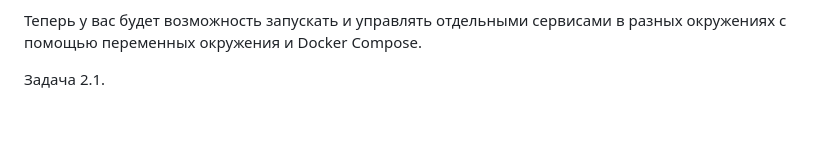
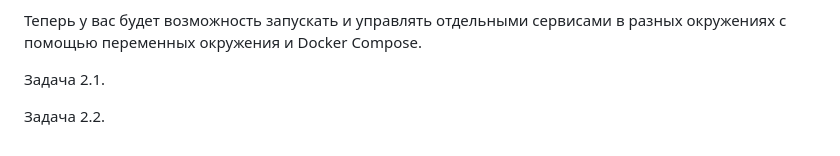
Before and after one commit to Selge/GB_Container, a Markdown page: Explanation.md, the part around the change. Rendered like a GitHub page; blank space fills up the shorter version.

```diff
--- a/Explanation.md
+++ b/Explanation.md
@@ -29,3 +29,5 @@
 Теперь у вас будет возможность запускать и управлять отдельными сервисами в разных окружениях с помощью переменных окружения и Docker Compose.
 
 Задача 2.1.
+
+Задача 2.2.
```
